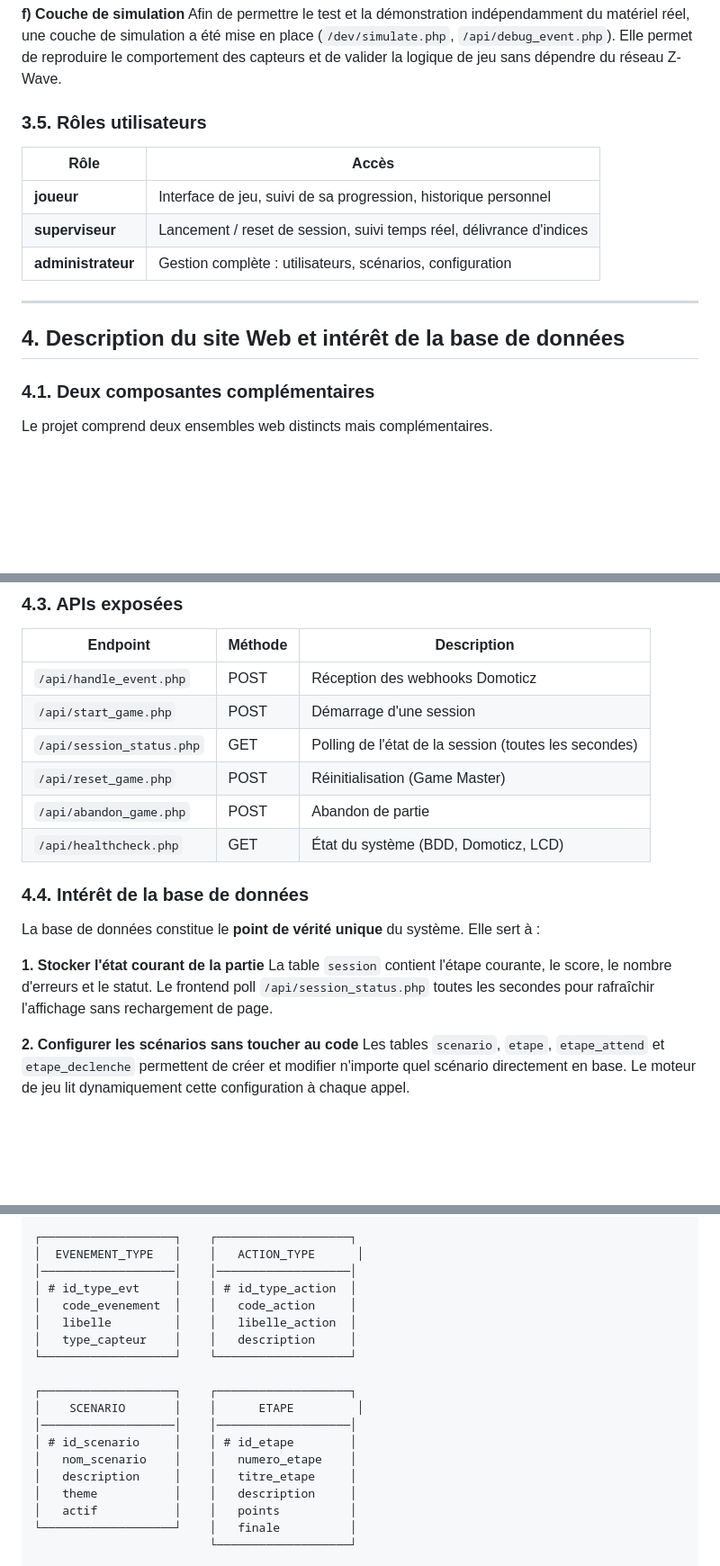
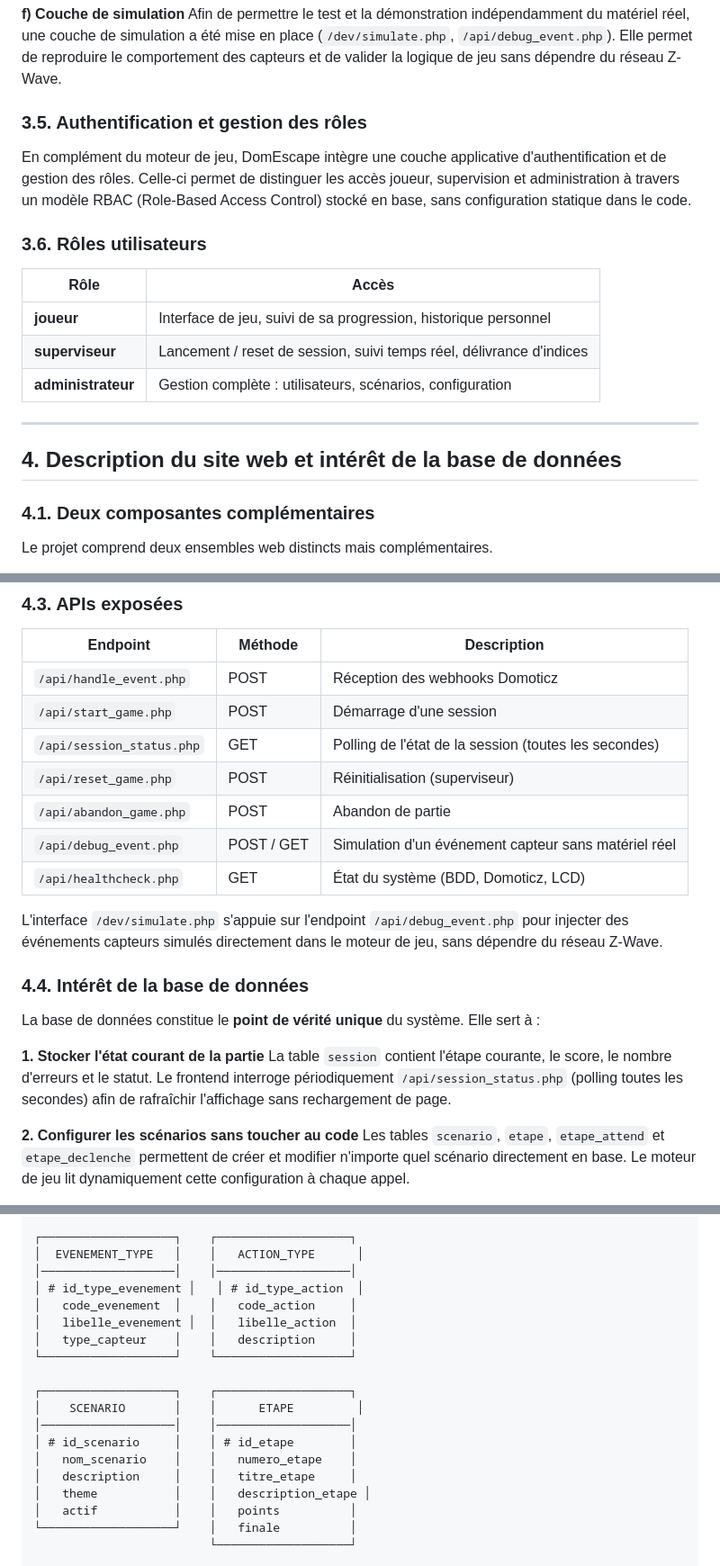
Before and after one commit to AmineAIT-ALI/DomEscape, a Markdown page: RAPPORT.md, 3 parts joined by grey strips. Shown at 90% size. GitHub-like rendering; blank space fills up the shorter version.

```diff
--- a/RAPPORT.md
+++ b/RAPPORT.md
@@ -163,7 +163,11 @@ Le moteur traite les événements dans une transaction SQL avec verrouillage (`S
 **f) Couche de simulation**
 Afin de permettre le test et la démonstration indépendamment du matériel réel, une couche de simulation a été mise en place (`/dev/simulate.php`, `/api/debug_event.php`). Elle permet de reproduire le comportement des capteurs et de valider la logique de jeu sans dépendre du réseau Z-Wave.
 
-### 3.5. Rôles utilisateurs
+### 3.5. Authentification et gestion des rôles
+
+En complément du moteur de jeu, DomEscape intègre une couche applicative d'authentification et de gestion des rôles. Celle-ci permet de distinguer les accès joueur, supervision et administration à travers un modèle RBAC (Role-Based Access Control) stocké en base, sans configuration statique dans le code.
+
+### 3.6. Rôles utilisateurs
 
 | Rôle | Accès |
 |---|---|
@@ -173,7 +177,7 @@ Afin de permettre le test et la démonstration indépendamment du matériel rée
 
 ---
 
-## 4. Description du site Web et intérêt de la base de données
+## 4. Description du site web et intérêt de la base de données
 
 ### 4.1. Deux composantes complémentaires
 
@@ -206,16 +210,19 @@ Elle permet l'authentification, le lancement des sessions, le suivi du jeu en te
 | `/api/handle_event.php` | POST | Réception des webhooks Domoticz |
 | `/api/start_game.php` | POST | Démarrage d'une session |
 | `/api/session_status.php` | GET | Polling de l'état de la session (toutes les secondes) |
-| `/api/reset_game.php` | POST | Réinitialisation (Game Master) |
+| `/api/reset_game.php` | POST | Réinitialisation (superviseur) |
 | `/api/abandon_game.php` | POST | Abandon de partie |
+| `/api/debug_event.php` | POST / GET | Simulation d'un événement capteur sans matériel réel |
 | `/api/healthcheck.php` | GET | État du système (BDD, Domoticz, LCD) |
+
+L'interface `/dev/simulate.php` s'appuie sur l'endpoint `/api/debug_event.php` pour injecter des événements capteurs simulés directement dans le moteur de jeu, sans dépendre du réseau Z-Wave.
 
 ### 4.4. Intérêt de la base de données
 
 La base de données constitue le **point de vérité unique** du système. Elle sert à :
 
 **1. Stocker l'état courant de la partie**
-La table `session` contient l'étape courante, le score, le nombre d'erreurs et le statut. Le frontend poll `/api/session_status.php` toutes les secondes pour rafraîchir l'affichage sans rechargement de page.
+La table `session` contient l'étape courante, le score, le nombre d'erreurs et le statut. Le frontend interroge périodiquement `/api/session_status.php` (polling toutes les secondes) afin de rafraîchir l'affichage sans rechargement de page.
 
 **2. Configurer les scénarios sans toucher au code**
 Les tables `scenario`, `etape`, `etape_attend` et `etape_declenche` permettent de créer et modifier n'importe quel scénario directement en base. Le moteur de jeu lit dynamiquement cette configuration à chaque appel.
@@ -439,9 +446,9 @@ Définit quelles actions exécuter sur quels actionneurs selon le moment du cycl
 ┌───────────────────┐    ┌───────────────────┐
 │  EVENEMENT_TYPE   │    │   ACTION_TYPE      │
 │───────────────────│    │───────────────────│
-│ # id_type_evt     │    │ # id_type_action  │
+│ # id_type_evenement │   │ # id_type_action  │
 │   code_evenement  │    │   code_action     │
-│   libelle         │    │   libelle_action  │
+│   libelle_evenement │  │   libelle_action  │
 │   type_capteur    │    │   description     │
 └───────────────────┘    └───────────────────┘
 
@@ -451,7 +458,7 @@ Définit quelles actions exécuter sur quels actionneurs selon le moment du cycl
 │ # id_scenario     │    │ # id_etape        │
 │   nom_scenario    │    │   numero_etape    │
 │   description     │    │   titre_etape     │
-│   theme           │    │   description     │
+│   theme           │    │   description_etape │
 │   actif           │    │   points          │
 └───────────────────┘    │   finale          │
                          └───────────────────┘
```
Also changed, not shown: other parts of RAPPORT.md (+16 -12 lines).
